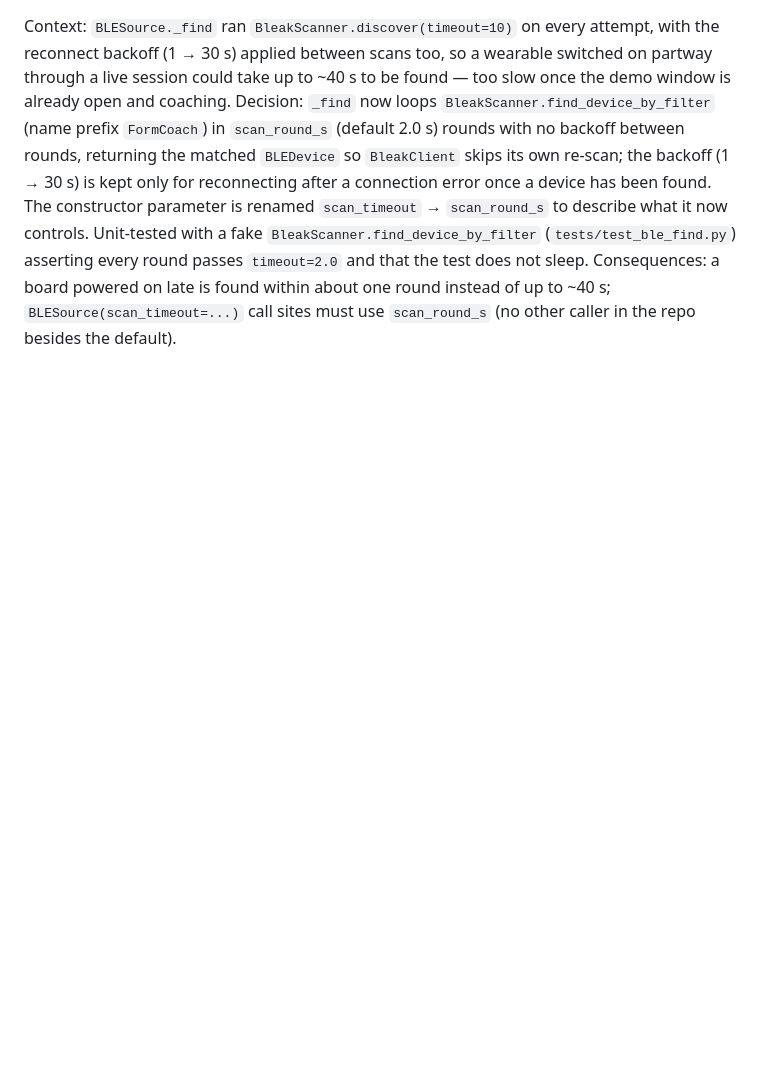
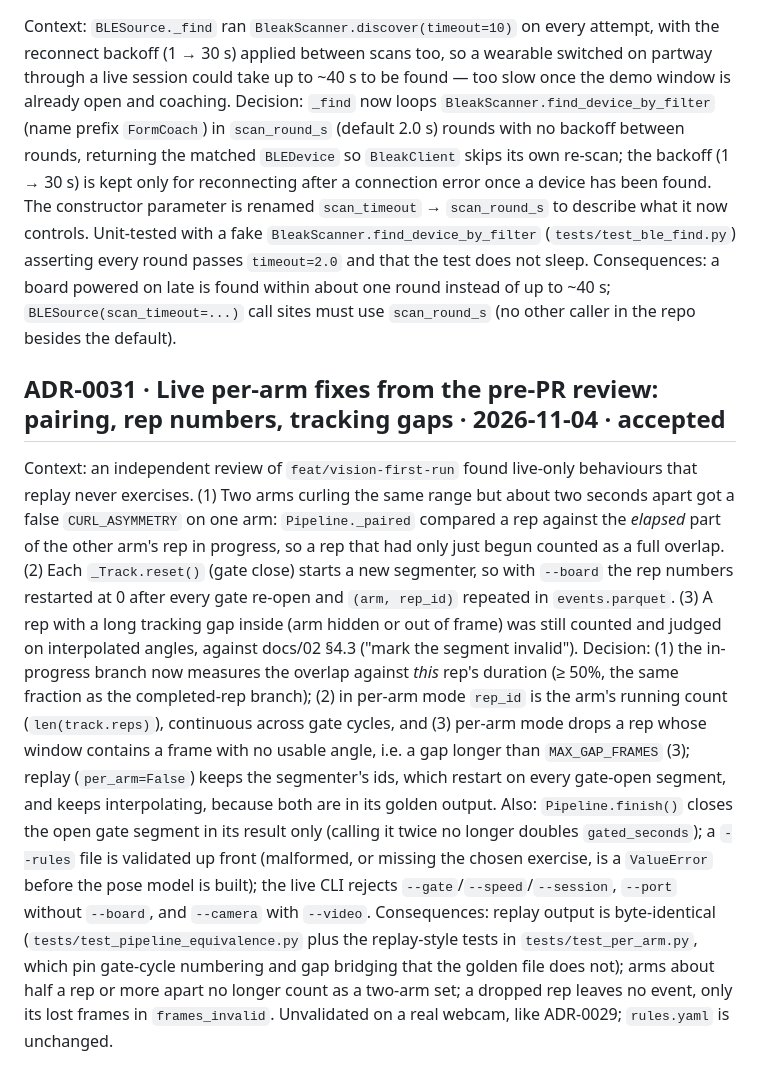
Before and after one commit to nthPerson/BDA696_Group_Project, a Markdown page: docs/DECISIONS.md, the part around the change. Rendered like a GitHub page; blank space fills up the shorter version.

```diff
--- a/docs/DECISIONS.md
+++ b/docs/DECISIONS.md
@@ -411,3 +411,27 @@ with a fake `BleakScanner.find_device_by_filter` (`tests/test_ble_find.py`) asse
 passes `timeout=2.0` and that the test does not sleep. Consequences: a board powered on late is
 found within about one round instead of up to ~40 s; `BLESource(scan_timeout=...)` call sites must
 use `scan_round_s` (no other caller in the repo besides the default).
+
+## ADR-0031 · Live per-arm fixes from the pre-PR review: pairing, rep numbers, tracking gaps · 2026-11-04 · accepted
+Context: an independent review of `feat/vision-first-run` found live-only behaviours that replay
+never exercises. (1) Two arms curling the same range but about two seconds apart got a false
+`CURL_ASYMMETRY` on one arm: `Pipeline._paired` compared a rep against the *elapsed* part of the
+other arm's rep in progress, so a rep that had only just begun counted as a full overlap.
+(2) Each `_Track.reset()` (gate close) starts a new segmenter, so with `--board` the rep numbers
+restarted at 0 after every gate re-open and `(arm, rep_id)` repeated in `events.parquet`.
+(3) A rep with a long tracking gap inside (arm hidden or out of frame) was still counted and
+judged on interpolated angles, against docs/02 §4.3 ("mark the segment invalid"). Decision:
+(1) the in-progress branch now measures the overlap against *this* rep's duration (≥ 50%, the
+same fraction as the completed-rep branch); (2) in per-arm mode `rep_id` is the arm's running
+count (`len(track.reps)`), continuous across gate cycles, and (3) per-arm mode drops a rep whose
+window contains a frame with no usable angle, i.e. a gap longer than `MAX_GAP_FRAMES` (3);
+replay (`per_arm=False`) keeps the segmenter's ids, which restart on every gate-open segment, and
+keeps interpolating, because both are in its golden output. Also: `Pipeline.finish()` closes the
+open gate segment in its result only (calling it twice no longer doubles `gated_seconds`); a
+`--rules` file is validated up front (malformed, or missing the chosen exercise, is a `ValueError`
+before the pose model is built); the live CLI rejects `--gate`/`--speed`/`--session`, `--port`
+without `--board`, and `--camera` with `--video`. Consequences: replay output is byte-identical
+(`tests/test_pipeline_equivalence.py` plus the replay-style tests in `tests/test_per_arm.py`, which
+pin gate-cycle numbering and gap bridging that the golden file does not); arms about half a rep or
+more apart no longer count as a two-arm set; a dropped rep leaves no event, only its lost frames
+in `frames_invalid`. Unvalidated on a real webcam, like ADR-0029; `rules.yaml` is unchanged.
```
Also changed, not shown: docs/STATUS.md (+41 -0 lines), docs/howto/live-demo.md (+9 -3 lines).
